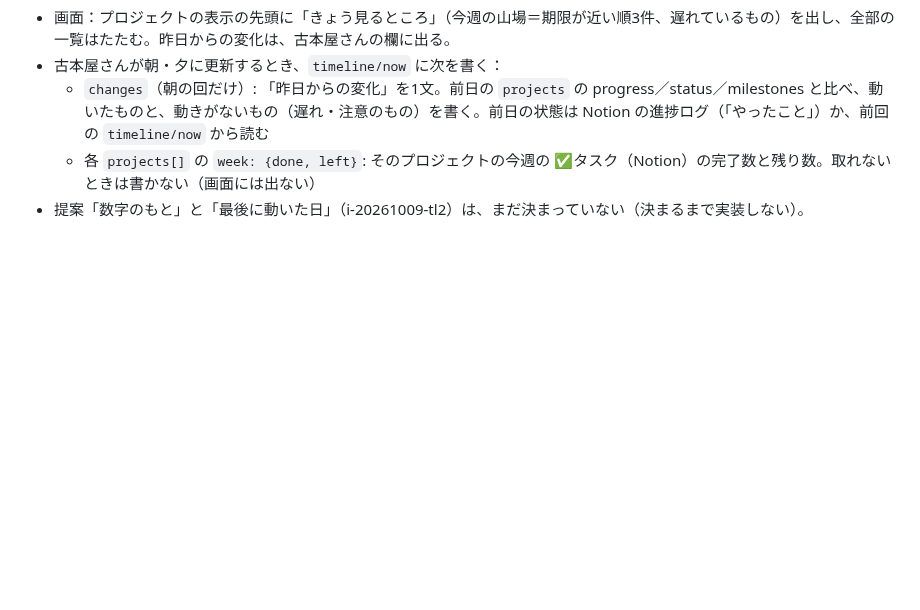
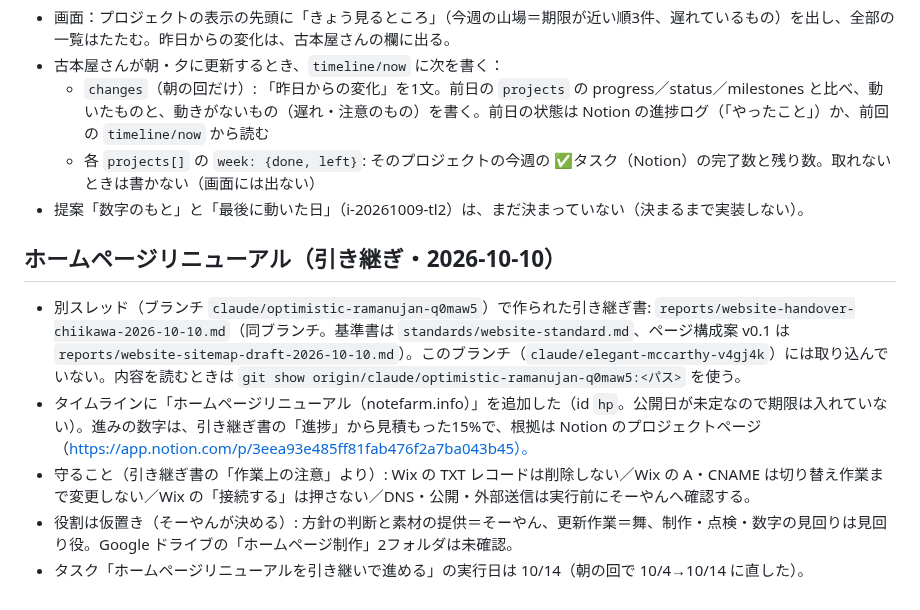
Before and after one commit to Soyan3355-ui/my-context, a Markdown page: chiikawa-village/RUNBOOK.md, the part around the change. GitHub-like rendering; blank space fills up the shorter version.

Commit message:
ホームページリニューアルの引き継ぎをRUNBOOKとタイムラインに反映
Co-Authored-By: Claude Sonnet 5.5 <noreply@anthropic.com>
Claude-Session: https://claude.ai/code/session_01BBqMqxsuUYKqurFPZjMSFC

```diff
--- a/chiikawa-village/RUNBOOK.md
+++ b/chiikawa-village/RUNBOOK.md
@@ -617,3 +617,10 @@ Agent ツールで general-purpose のサブエージェントを起動し、次
   - `changes`（朝の回だけ）: 「昨日からの変化」を1文。前日の `projects` の progress／status／milestones と比べ、動いたものと、動きがないもの（遅れ・注意のもの）を書く。前日の状態は Notion の進捗ログ（「やったこと」）か、前回の `timeline/now` から読む
   - 各 `projects[]` の `week: {done, left}`: そのプロジェクトの今週の ✅タスク（Notion）の完了数と残り数。取れないときは書かない（画面には出ない）
 - 提案「数字のもと」と「最後に動いた日」（i-20261009-tl2）は、まだ決まっていない（決まるまで実装しない）。
+
+## ホームページリニューアル（引き継ぎ・2026-10-10）
+- 別スレッド（ブランチ `claude/optimistic-ramanujan-q0maw5`）で作られた引き継ぎ書: `reports/website-handover-chiikawa-2026-10-10.md`（同ブランチ。基準書は `standards/website-standard.md`、ページ構成案 v0.1 は `reports/website-sitemap-draft-2026-10-10.md`）。このブランチ（`claude/elegant-mccarthy-v4gj4k`）には取り込んでいない。内容を読むときは `git show origin/claude/optimistic-ramanujan-q0maw5:<パス>` を使う。
+- タイムラインに「ホームページリニューアル（notefarm.info）」を追加した（id `hp`。公開日が未定なので期限は入れていない）。進みの数字は、引き継ぎ書の「進捗」から見積もった15%で、根拠は Notion のプロジェクトページ（https://app.notion.com/p/3eea93e485ff81fab476f2a7ba043b45）。
+- 守ること（引き継ぎ書の「作業上の注意」より）: Wix の TXT レコードは削除しない／Wix の A・CNAME は切り替え作業まで変更しない／Wix の「接続する」は押さない／DNS・公開・外部送信は実行前にそーやんへ確認する。
+- 役割は仮置き（そーやんが決める）: 方針の判断と素材の提供＝そーやん、更新作業＝舞、制作・点検・数字の見回りは見回り役。Google ドライブの「ホームページ制作」2フォルダは未確認。
+- タスク「ホームページリニューアルを引き継いで進める」の実行日は 10/14（朝の回で 10/4→10/14 に直した）。
```
